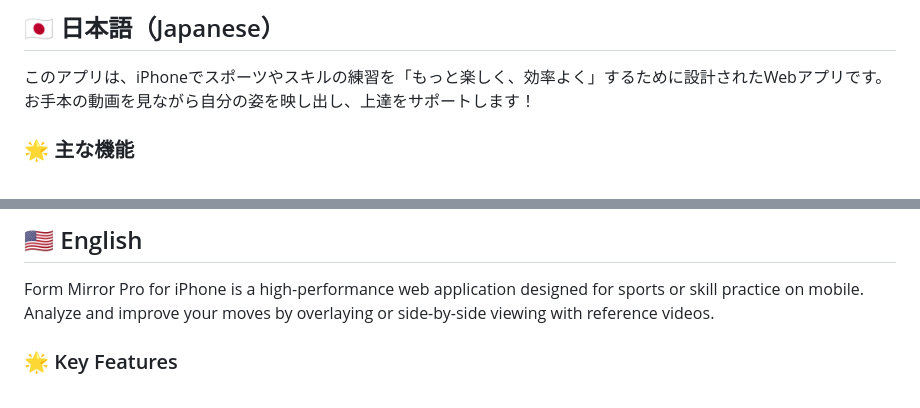
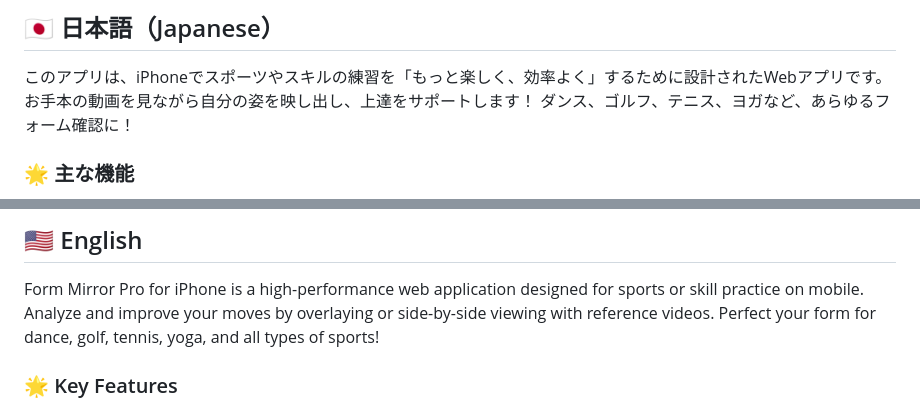
Before and after one commit to KuniFami-Soft-Studio/form-mirror-pro-iphone, a Markdown page: README.md, 2 parts joined by grey strips. Rendered like a GitHub page.

```diff
--- a/README.md
+++ b/README.md
@@ -7,6 +7,7 @@ English follows Japanese.
 ## 🇯🇵 日本語（Japanese）
 
 このアプリは、iPhoneでスポーツやスキルの練習を「もっと楽しく、効率よく」するために設計されたWebアプリです。お手本の動画を見ながら自分の姿を映し出し、上達をサポートします！
+ダンス、ゴルフ、テニス、ヨガなど、あらゆるフォーム確認に！
 
 ### 🌟 主な機能
 * **シンクロ表示**: お手本動画と自分の姿を「左右」や「重ね表示（ゴースト）」に切り替えて表示。
@@ -32,6 +33,7 @@ English follows Japanese.
 ## 🇺🇸 English
 
 Form Mirror Pro for iPhone is a high-performance web application designed for sports or skill practice on mobile. Analyze and improve your moves by overlaying or side-by-side viewing with reference videos.
+Perfect your form for dance, golf, tennis, yoga, and all types of sports!
 
 ### 🌟 Key Features
 * **Synchronized Display**: Switch between "Side-by-Side," "Reference Only," or "Camera Only" with Ghost overlay.
```
